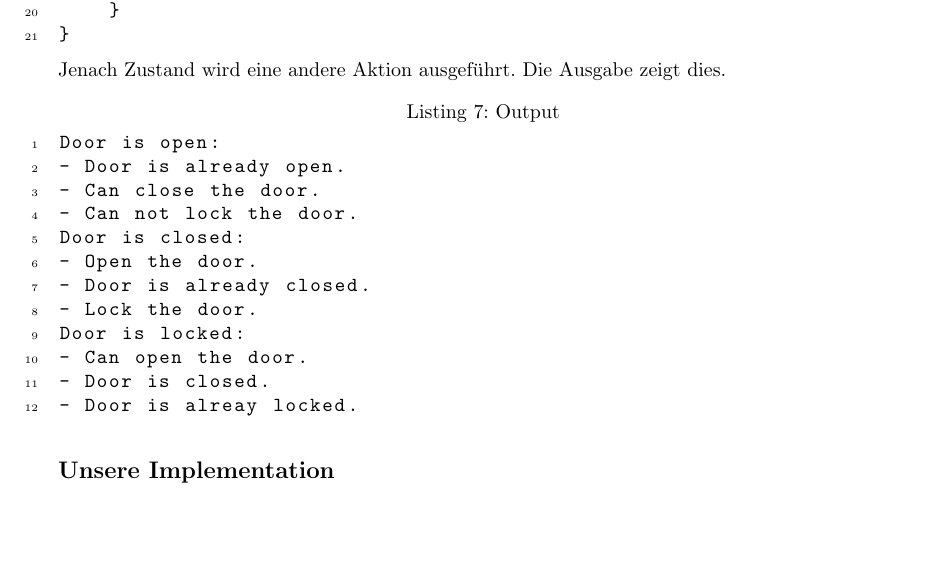
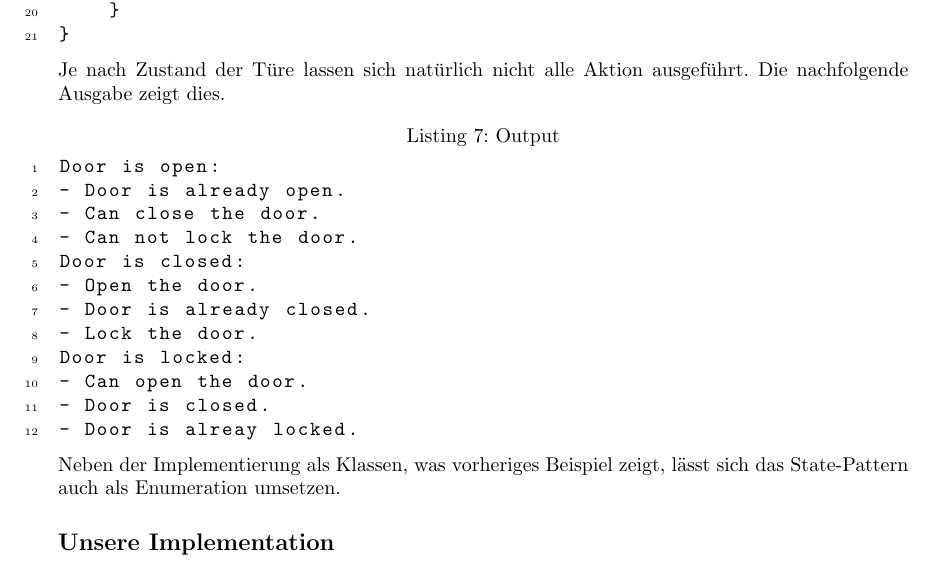
Before and after one commit to fabaff/ch.bfh.bti7081.s2013.white, a LaTeX document (ch.bfh.bti7081.s2013.white/doc/cs01/task12-state-pattern/state-pattern.tex): part of page 4 of 4, cut so that both start at the same text, the shorter picture padded with empty space. Compiled offline with pdfLaTeX.

Commit message:
Minor changes

```diff
--- a/ch.bfh.bti7081.s2013.white/doc/cs01/task12-state-pattern/state-pattern.tex
+++ b/ch.bfh.bti7081.s2013.white/doc/cs01/task12-state-pattern/state-pattern.tex
@@ -210,7 +210,7 @@ public class State {
 }
 \end{lstlisting}
 %
-Jenach Zustand wird eine andere Aktion ausgeführt. Die Ausgabe zeigt dies.
+Je nach Zustand der Türe lassen sich natürlich nicht alle Aktion ausgeführt. Die nachfolgende Ausgabe zeigt dies.
 %
 \begin{lstlisting}[caption={Output}]
 Door is open:
@@ -227,6 +227,8 @@ Door is locked:
 - Door is alreay locked.
 \end{lstlisting}
 %
+Neben der Implementierung als Klassen, was vorheriges Beispiel zeigt, lässt sich das State-Pattern auch als Enumeration umsetzen.
+%
 \subsection*{Unsere Implementation}
 %
 
```
Also changed, not shown: ch.bfh.bti7081.s2013.white/doc/cs01/task12-state-pattern/state-pattern.pdf.
